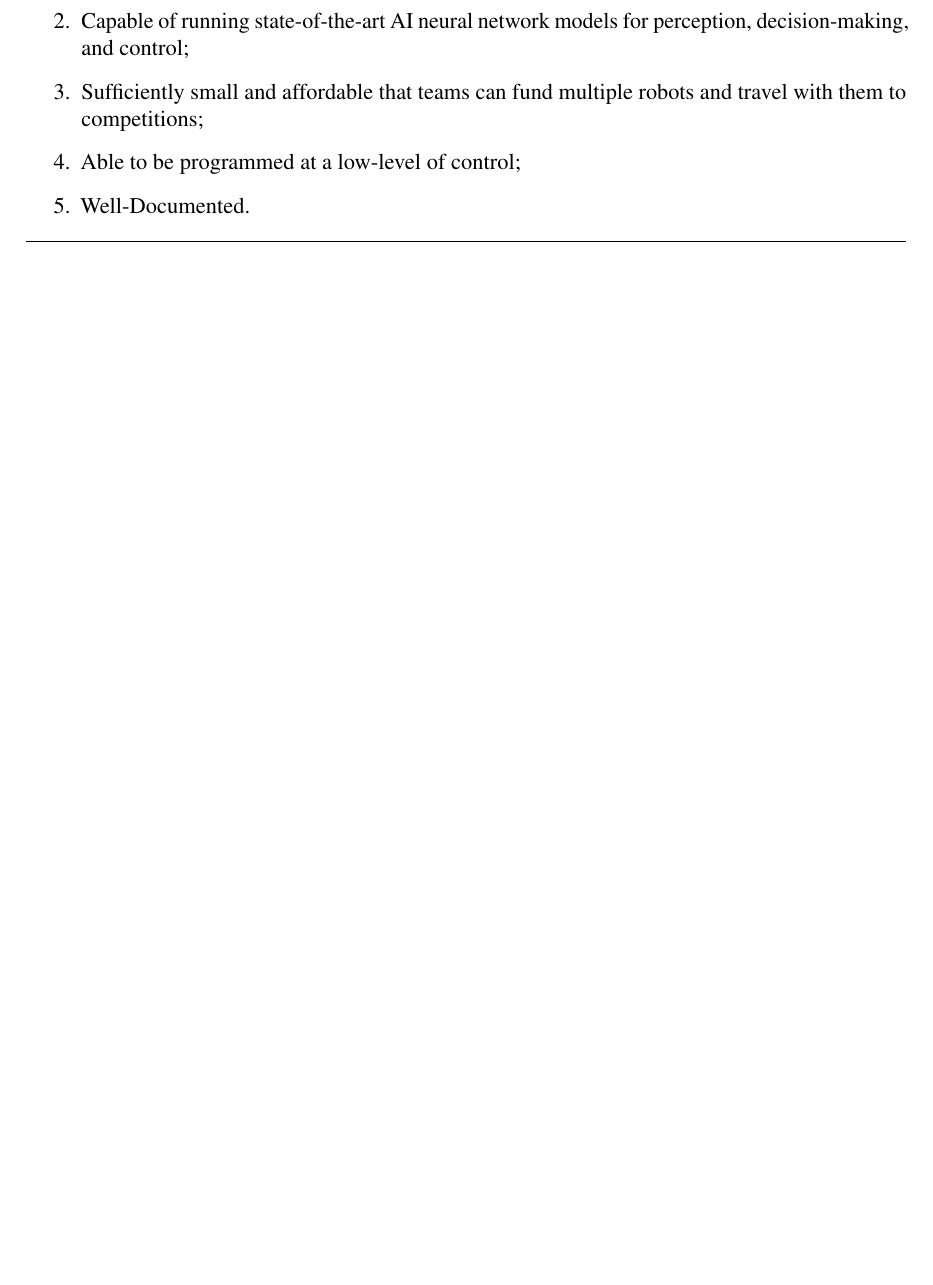
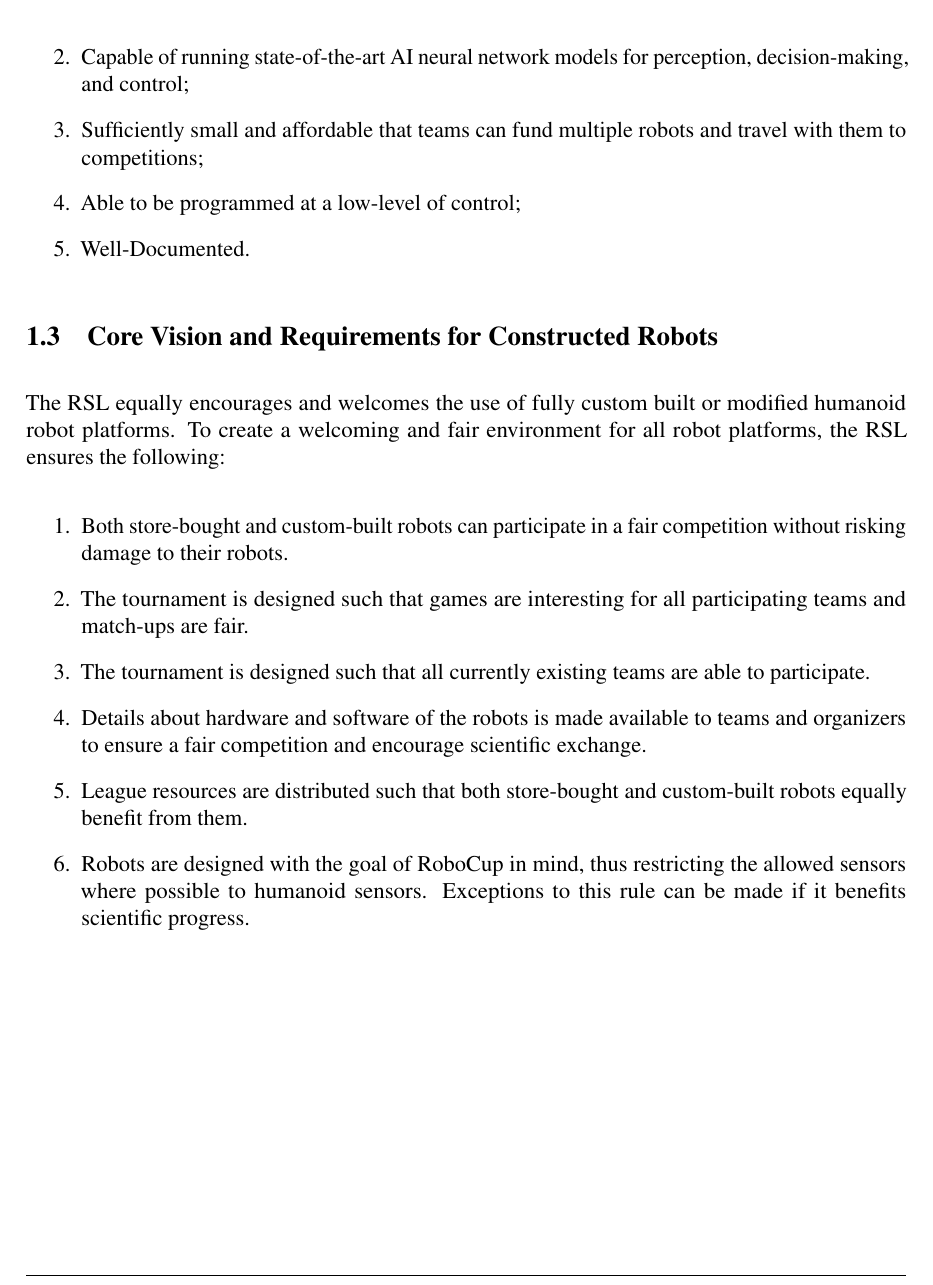
Before and after one commit to RoboCup-RobotSoccerLeague/Rules, a LaTeX document (Rules.tex, which reads rules/introduction.tex): part of page 3 of 4 before the commit and part of page 4 of 4 after it, cut so that both start at the same text, the shorter picture padded with empty space. Compiled offline with pdfLaTeX.

Commit message:
Adds requirements from humanoid league

```diff
--- a/rules/introduction.tex
+++ b/rules/introduction.tex
@@ -34,3 +37,13 @@ With the \leaguenameabbr vision in mind, the core requirements for standard huma
 \end{enumerate}
 
 \subsection{Core Vision and Requirements for Constructed Robots}
+
+The \leaguenameabbr equally encourages and welcomes the use of fully custom built or modified humanoid robot platforms. To create a welcoming and fair environment for all robot platforms, the \leaguenameabbr ensures the following:
+\begin{enumerate}
+	\item Both store-bought and custom-built robots can participate in a fair competition without risking damage to their robots.
+	\item The tournament is designed such that games are interesting for all participating teams and match-ups are fair.
+	\item The tournament is designed such that all currently existing teams are able to participate.
+	\item Details about hardware and software of the robots is made available to teams and organizers to ensure a fair competition and encourage scientific exchange.
+	\item League resources are distributed such that both store-bought and custom-built robots equally benefit from them.
+	\item Robots are designed with the goal of RoboCup in mind, thus restricting the allowed sensors where possible to humanoid sensors. Exceptions to this rule can be made if it benefits scientific progress.
+\end{enumerate}
```
Also changed, not shown: rules/introduction.tex (9 more changed lines).
